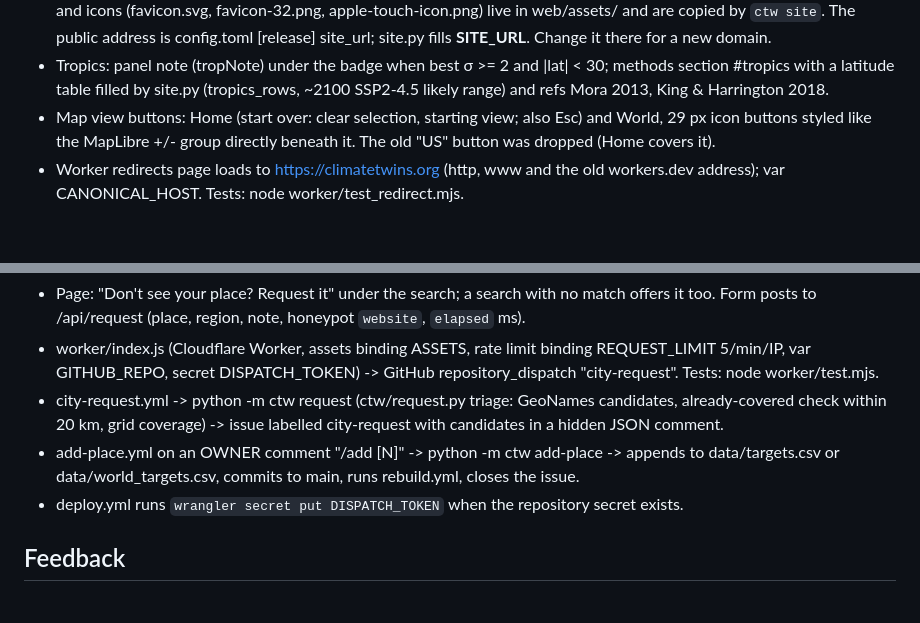
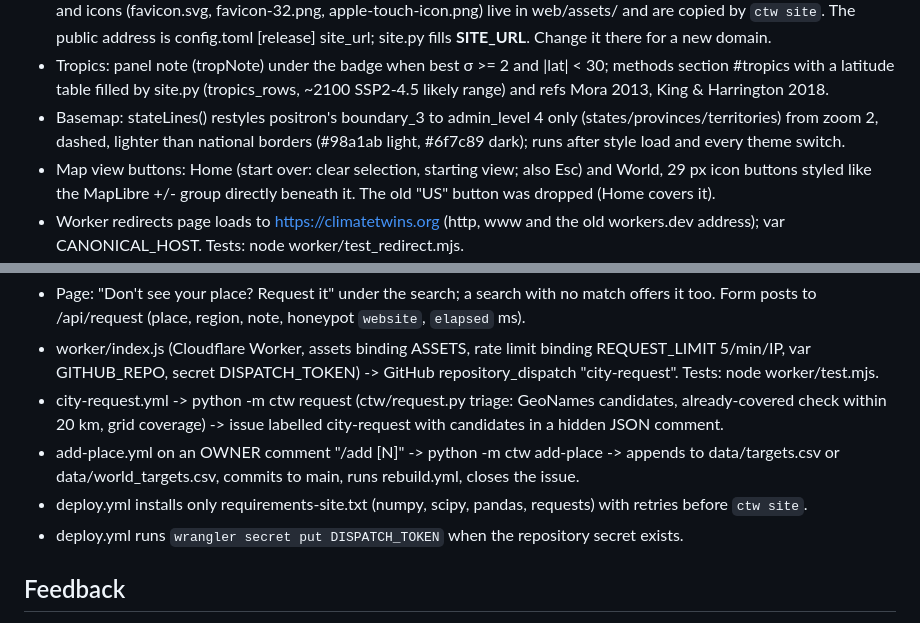
Before and after one commit to sequoia1997/climate-twins, a Markdown page: docs/HANDOFF_v6.md, 2 parts joined by grey strips. GitHub-like rendering; blank space fills up the shorter version.

```diff
--- a/docs/HANDOFF_v6.md
+++ b/docs/HANDOFF_v6.md
@@ -35,6 +35,8 @@ This repository replaces the v9 script folder (climate_twins_pipeline_v9_5.zip)
   The public address is config.toml [release] site_url; site.py fills __SITE_URL__. Change it there for a new domain.
 - Tropics: panel note (tropNote) under the badge when best σ >= 2 and |lat| < 30; methods section #tropics with a
   latitude table filled by site.py (tropics_rows, ~2100 SSP2-4.5 likely range) and refs Mora 2013, King & Harrington 2018.
+- Basemap: stateLines() restyles positron's boundary_3 to admin_level 4 only (states/provinces/territories) from zoom 2,
+  dashed, lighter than national borders (#98a1ab light, #6f7c89 dark); runs after style load and every theme switch.
 - Map view buttons: Home (start over: clear selection, starting view; also Esc) and World, 29 px icon buttons styled
   like the MapLibre +/- group directly beneath it. The old "US" button was dropped (Home covers it).
 - Worker redirects page loads to https://climatetwins.org (http, www and the old workers.dev address); var CANONICAL_HOST.
@@ -52,6 +54,7 @@ This repository replaces the v9 script folder (climate_twins_pipeline_v9_5.zip)
   20 km, grid coverage) -> issue labelled city-request with candidates in a hidden JSON comment.
 - add-place.yml on an OWNER comment "/add [N]" -> python -m ctw add-place -> appends to data/targets.csv or
   data/world_targets.csv, commits to main, runs rebuild.yml, closes the issue.
+- deploy.yml installs only requirements-site.txt (numpy, scipy, pandas, requests) with retries before `ctw site`.
 - deploy.yml runs `wrangler secret put DISPATCH_TOKEN` when the repository secret exists.
 
 ## Feedback
```
